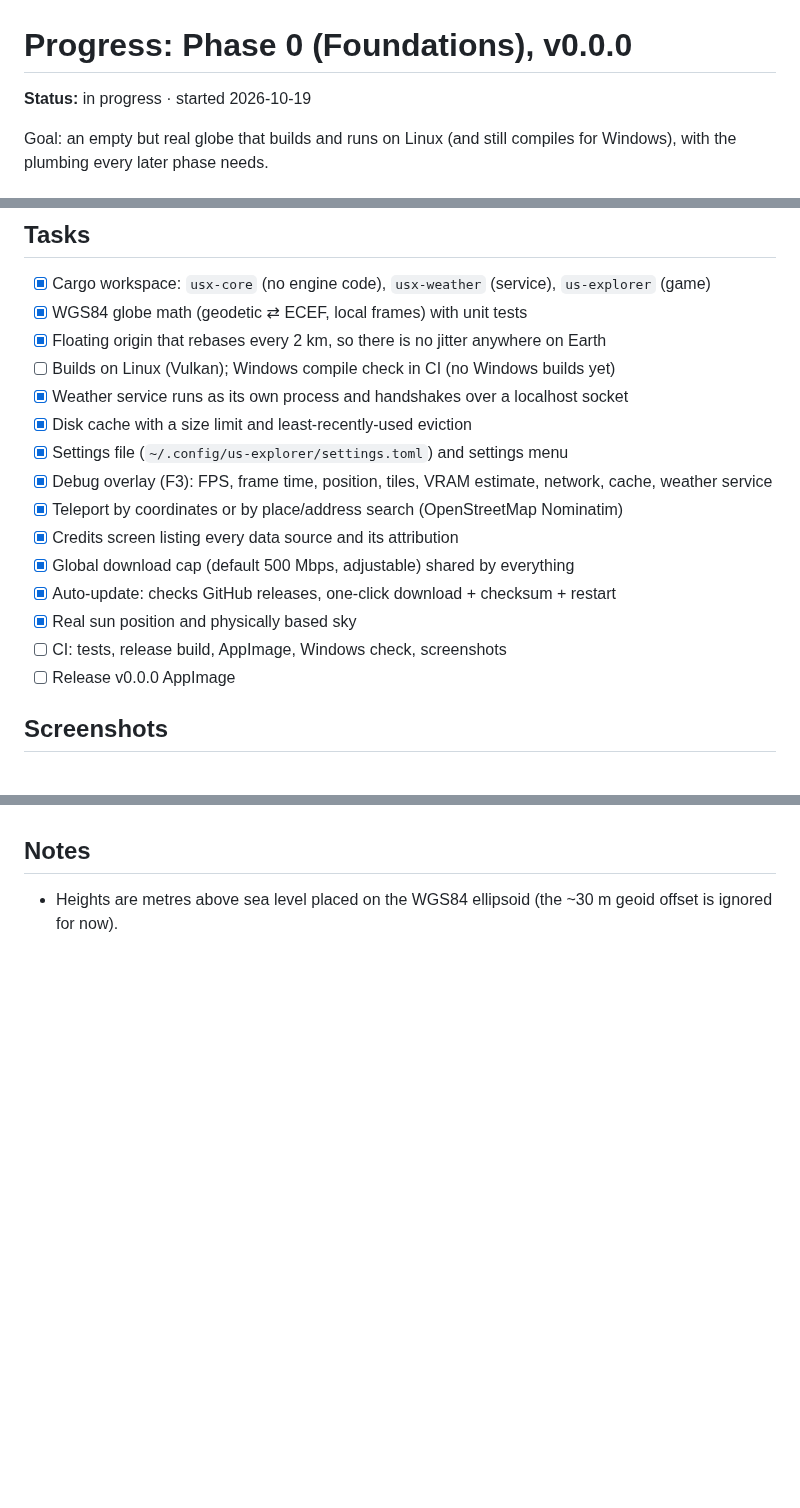
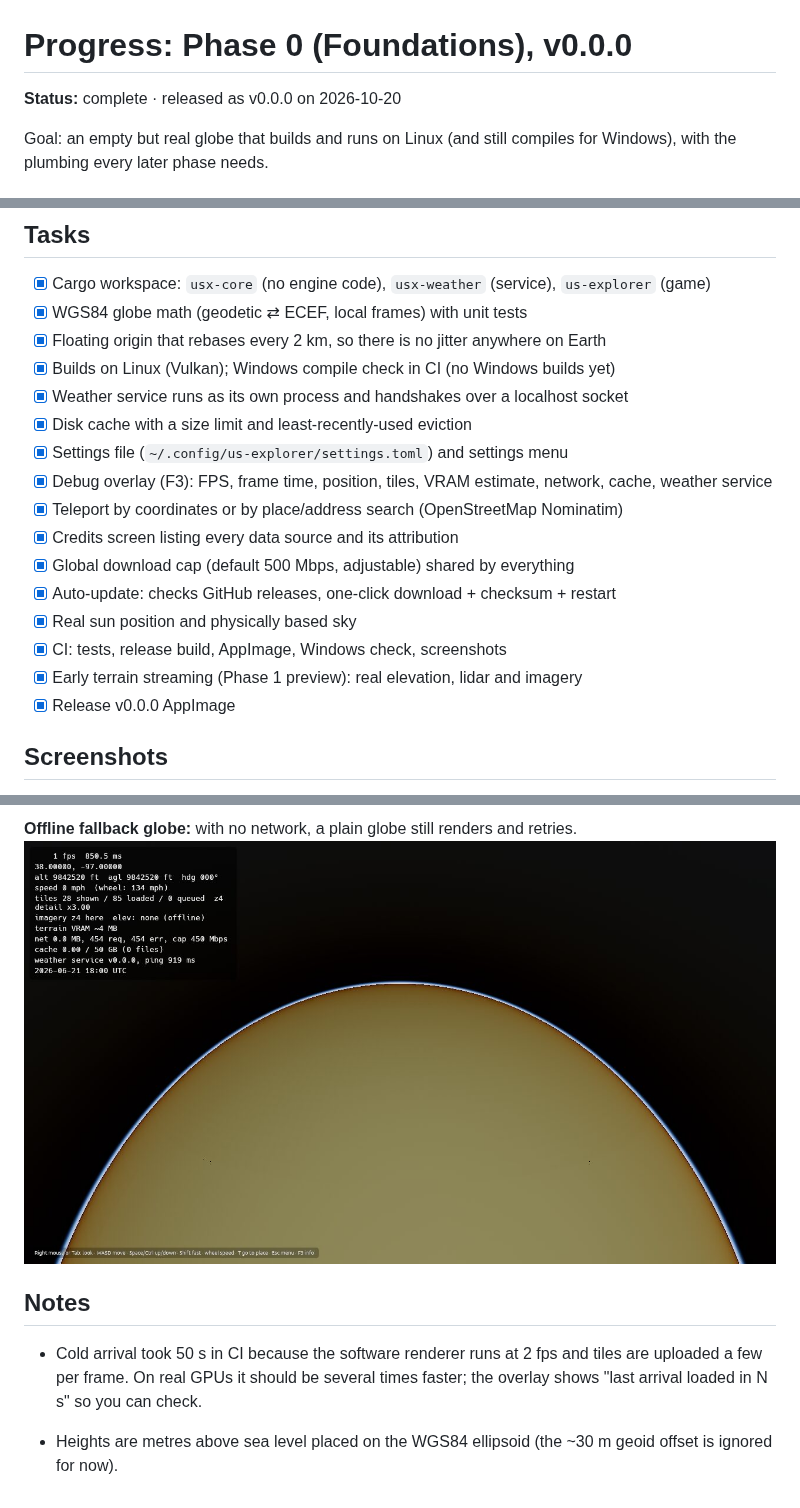
Before and after one commit to goglesquirmintontheiii/us-explorer, a Markdown page: progress.md, 3 parts joined by grey strips. Rendered like a GitHub page; pictures changed too: docs/screenshots/phase0/offline-globe.jpg (added); blank space fills up the shorter version.

```diff
--- a/progress.md
+++ b/progress.md
@@ -1,6 +1,6 @@
 # Progress: Phase 0 (Foundations), v0.0.0
 
-**Status:** in progress · started 2026-10-19
+**Status:** complete · released as v0.0.0 on 2026-10-20
 
 Goal: an empty but real globe that builds and runs on Linux (and still compiles for Windows), with the plumbing every later phase needs.
 
@@ -13,7 +13,7 @@ The plan originally named Unreal Engine 5 + Cesium. The game is built in **Rust
 - [x] Cargo workspace: `usx-core` (no engine code), `usx-weather` (service), `us-explorer` (game)
 - [x] WGS84 globe math (geodetic ⇄ ECEF, local frames) with unit tests
 - [x] Floating origin that rebases every 2 km, so there is no jitter anywhere on Earth
-- [ ] Builds on Linux (Vulkan); Windows compile check in CI (no Windows builds yet)
+- [x] Builds on Linux (Vulkan); Windows compile check in CI (no Windows builds yet)
 - [x] Weather service runs as its own process and handshakes over a localhost socket
 - [x] Disk cache with a size limit and least-recently-used eviction
 - [x] Settings file (`~/.config/us-explorer/settings.toml`) and settings menu
@@ -23,8 +23,9 @@ The plan originally named Unreal Engine 5 + Cesium. The game is built in **Rust
 - [x] Global download cap (default 500 Mbps, adjustable) shared by everything
 - [x] Auto-update: checks GitHub releases, one-click download + checksum + restart
 - [x] Real sun position and physically based sky
-- [ ] CI: tests, release build, AppImage, Windows check, screenshots
-- [ ] Release v0.0.0 AppImage
+- [x] CI: tests, release build, AppImage, Windows check, screenshots
+- [x] Early terrain streaming (Phase 1 preview): real elevation, lidar and imagery
+- [x] Release v0.0.0 AppImage
 
 ## Screenshots
 
@@ -32,4 +46,8 @@ _None yet. CI renders them with real data, since the development sandbox can't r
+**Offline fallback globe:** with no network, a plain globe still renders and retries.
+![Offline globe](docs/screenshots/phase0/offline-globe.jpg)
 
 ## Notes
 
+- Cold arrival took 50 s in CI because the software renderer runs at 2 fps and tiles are uploaded a few per frame. On real GPUs it should be several times faster; the overlay shows "last arrival loaded in N s" so you can check.
+
 - Heights are metres above sea level placed on the WGS84 ellipsoid (the ~30 m geoid offset is ignored for now).
```
Also changed, not shown: other parts of progress.md (+14 -1 lines), release-notes/v0.0.0.md (added, +20 -0 lines), docs/screenshots/phase0/denver-front-range.jpg (added), docs/screenshots/phase0/grand-canyon.jpg (added), docs/screenshots/phase0/street-level-boulder.jpg (added), docs/screenshots/phase0/us-overview.jpg (added), 7 other files.
